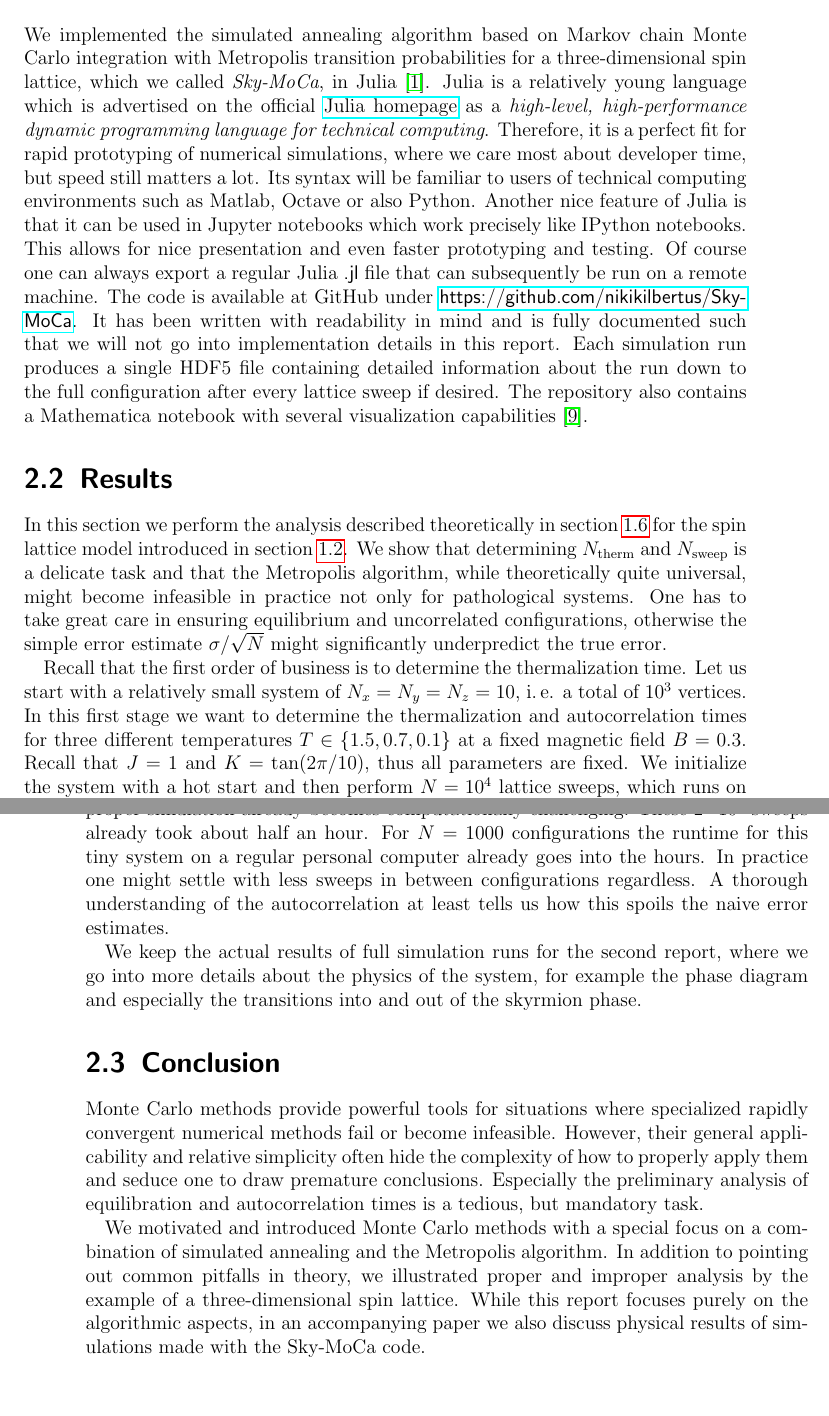
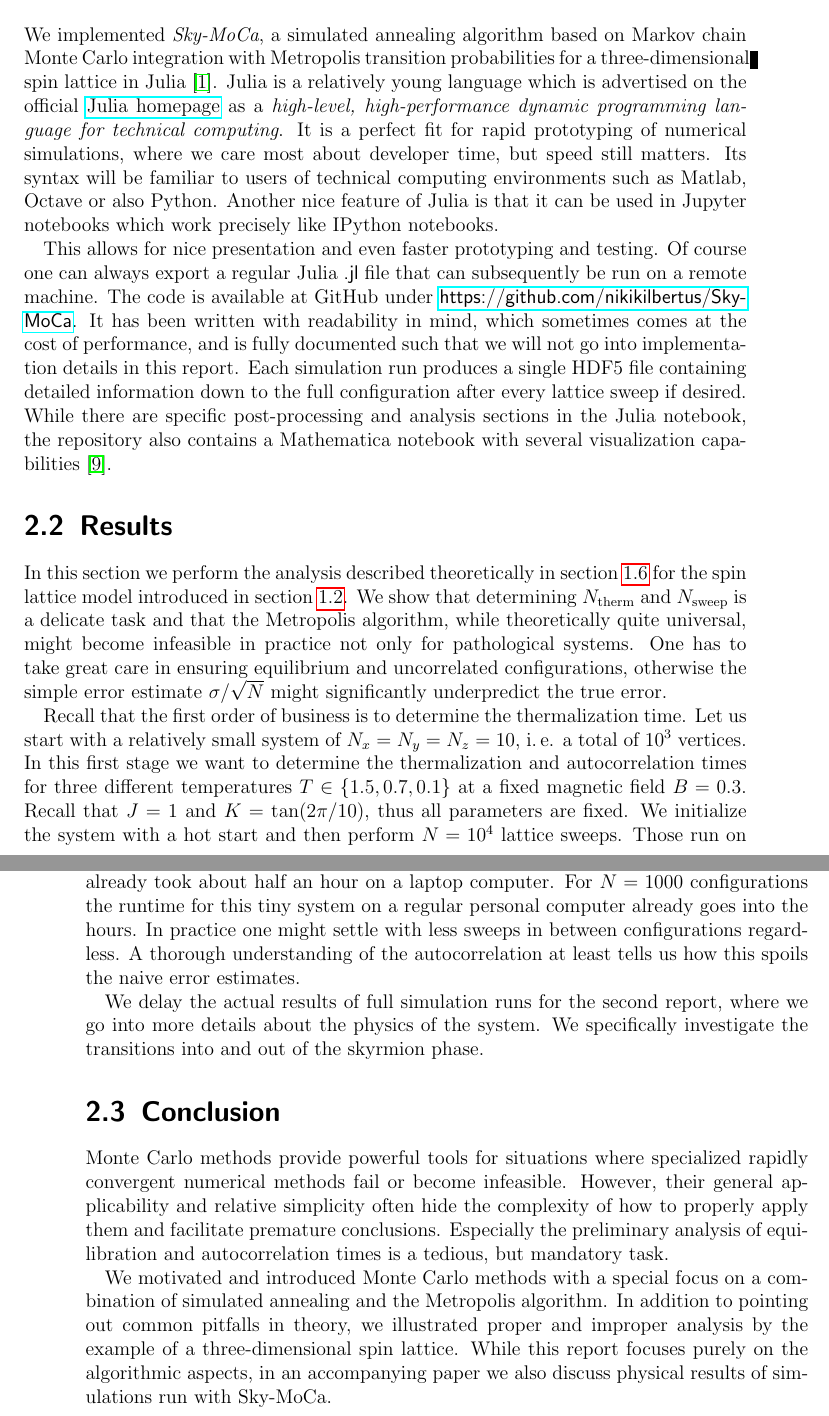
Before and after one commit to nikikilbertus/report_sky-moca, a LaTeX thesis (report/project.tex, which reads report/chapters/chapter_2.tex): two parts of pages 41 and 44 of 49, joined at a grey line, cut so that both start at the same text, the shorter picture padded with empty space. Compiled offline with pdfLaTeX; TikZ figures are drawn from their code, not taken from saved files.

Commit message:
first complete revision

```diff
--- a/report/chapters/chapter_2.tex
+++ b/report/chapters/chapter_2.tex
@@ -7,27 +7,29 @@
 \section{The Code}\label{sec:code}
 %%%%%%%%%%%%%%%%%%%%%%%%%%%%%%%%%%%%%%%%%%%%%%%%%%%%%%%%%%%%%%%%%%%%%%%%%%%%%%%%
 %
-We implemented the simulated annealing algorithm based on Markov chain Monte
-Carlo integration with Metropolis transition probabilities for a
-three-dimensional spin lattice, which we called \newterm{Sky-MoCa}, in
-Julia~\cite{julia}. Julia is a relatively young language which is advertised on
-the official \href{http://julialang.org/}{Julia homepage} as a \emph{high-level,
-high-performance dynamic programming language for technical computing}.
-Therefore, it is a perfect fit for rapid prototyping of numerical simulations,
-where we care most about developer time, but speed still matters a lot. Its
-syntax will be familiar to users of technical computing environments such as
-Matlab, Octave or also Python. Another nice feature of Julia is that it can be
-used in Jupyter notebooks which work precisely like IPython notebooks. This
-allows for nice presentation and even faster prototyping and testing. Of course
-one can always export a regular Julia \textsf{.jl} file that can subsequently be
-run on a remote machine. The code is available at GitHub under
+We implemented \newterm{Sky-MoCa}, a simulated annealing algorithm based on
+Markov chain Monte Carlo integration with Metropolis transition probabilities
+for a three-dimensional spin lattice in Julia~\cite{julia}. Julia is a
+relatively young language which is advertised on the official
+\href{http://julialang.org/}{Julia homepage} as a \emph{high-level,
+high-performance dynamic programming language for technical computing}. It is a
+perfect fit for rapid prototyping of numerical simulations, where we care most
+about developer time, but speed still matters. Its syntax will be familiar to
+users of technical computing environments such as Matlab, Octave or also Python.
+Another nice feature of Julia is that it can be used in Jupyter notebooks which
+work precisely like IPython notebooks.
+
+This allows for nice presentation and even faster prototyping and testing. Of
+course one can always export a regular Julia \textsf{.jl} file that can
+subsequently be run on a remote machine. The code is available at GitHub under
 \href{https://github.com/nikikilbertus/Sky-MoCa}{\textsf{https://github.com/nikikilbertus/Sky-MoCa}}.
-It has been written with readability in mind and is fully documented such that
-we will not go into implementation details in this report. Each simulation run
-produces a single HDF5 file containing detailed information about the run down
-to the full configuration after every lattice sweep if desired. The repository
-also contains a Mathematica notebook with several visualization
-capabilities~\cite{mathematica}.
+It has been written with readability in mind, which sometimes comes at the cost
+of performance, and is fully documented such that we will not go into
+implementation details in this report. Each simulation run produces a single
+HDF5 file containing detailed information down to the full configuration after
+every lattice sweep if desired. While there are specific post-processing and
+analysis sections in the Julia notebook, the repository also contains a
+Mathematica notebook with several visualization capabilities~\cite{mathematica}.
 %
 %%%%%%%%%%%%%%%%%%%%%%%%%%%%%%%%%%%%%%%%%%%%%%%%%%%%%%%%%%%%%%%%%%%%%%%%%%%%%%%%
 \section{Results}\label{sec:results}
@@ -48,7 +50,7 @@ total of~$10^3$ vertices. In this first stage we want to determine the
 thermalization and autocorrelation times for three different temperatures~$T \in
 \{1.5, 0.7, 0.1\}$ at a fixed magnetic field~$B=0.3$. Recall that~$J=1$
 and~$K=\tan(2 \pi / 10)$, thus all parameters are fixed. We initialize the
-system with a hot start and then perform~$N=10^4$ lattice sweeps, which runs on
+system with a hot start and then perform~$N=10^4$ lattice sweeps. Those run on
 a MacBook Pro with a 2.2 GHz Intel Core i7 and 16 GB of 1600 MHz DDR3 memory in
 less than a minute.
 
@@ -158,15 +161,15 @@ more confidently deduce~$\tau \approx 182$ and thus~$\Nsweep \approx 1000$. This
 shows that the previous analysis would have underestimated the autocorrelation
 length of~$M_z$ and also shows that with such a large decorrelation length a
 statistically proper simulation already becomes computationally challenging.
-These~$2\cdot 10^5$ sweeps already took about half an hour. For~$N=1000$
-configurations the runtime for this tiny system on a regular personal computer
-already goes into the hours. In practice one might settle with less sweeps in
-between configurations regardless. A thorough understanding of the
-autocorrelation at least tells us how this spoils the naive error estimates.
+These~$2\cdot 10^5$ sweeps already took about half an hour on a laptop computer.
+For~$N=1000$ configurations the runtime for this tiny system on a regular
+personal computer already goes into the hours. In practice one might settle with
+less sweeps in between configurations regardless. A thorough understanding of
+the autocorrelation at least tells us how this spoils the naive error estimates.
 
-We keep the actual results of full simulation runs for the second report, where
-we go into more details about the physics of the system, for example the phase
-diagram and especially the transitions into and out of the skyrmion phase.
+We delay the actual results of full simulation runs for the second report, where
+we go into more details about the physics of the system. We specifically
+investigate the transitions into and out of the skyrmion phase.
 
 %%%%%%%%%%%%%%%%%%%%%%%%%%%%%%%%%%%%%%%%%%%%%%%%%%%%%%%%%%%%%%%%%%%%%%%%%%%%%%%%
 % T=1.5 B=0.3
@@ -696,13 +699,13 @@ diagram and especially the transitions into and out of the skyrmion phase.
 Monte Carlo methods provide powerful tools for situations where specialized
 rapidly convergent numerical methods fail or become infeasible. However, their
 general applicability and relative simplicity often hide the complexity of how
-to properly apply them and seduce one to draw premature conclusions. Especially
-the preliminary analysis of equilibration and autocorrelation times is a
-tedious, but mandatory task.
+to properly apply them and facilitate premature conclusions. Especially the
+preliminary analysis of equilibration and autocorrelation times is a tedious,
+but mandatory task.
 
 We motivated and introduced Monte Carlo methods with a special focus on a
 combination of simulated annealing and the Metropolis algorithm. In addition to
 pointing out common pitfalls in theory, we illustrated proper and improper
 analysis by the example of a three-dimensional spin lattice. While this report
 focuses purely on the algorithmic aspects, in an accompanying paper we also
-discuss physical results of simulations made with the Sky-MoCa code.
+discuss physical results of simulations run with Sky-MoCa.
```
Also changed, not shown: report/chapters/chapter_2.tex (69 more changed lines).
